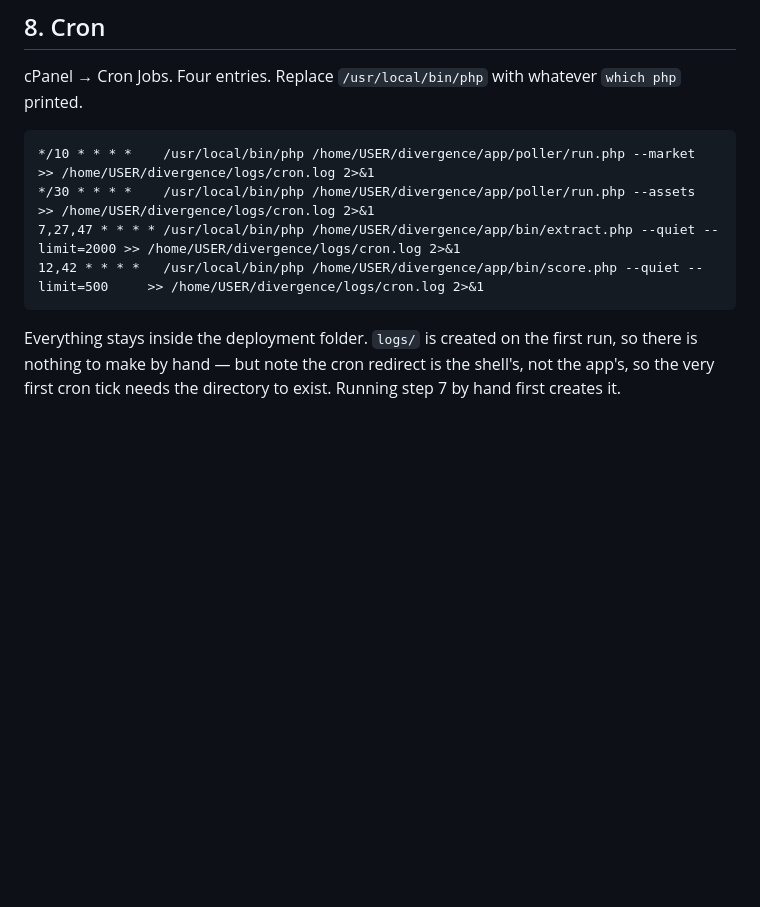
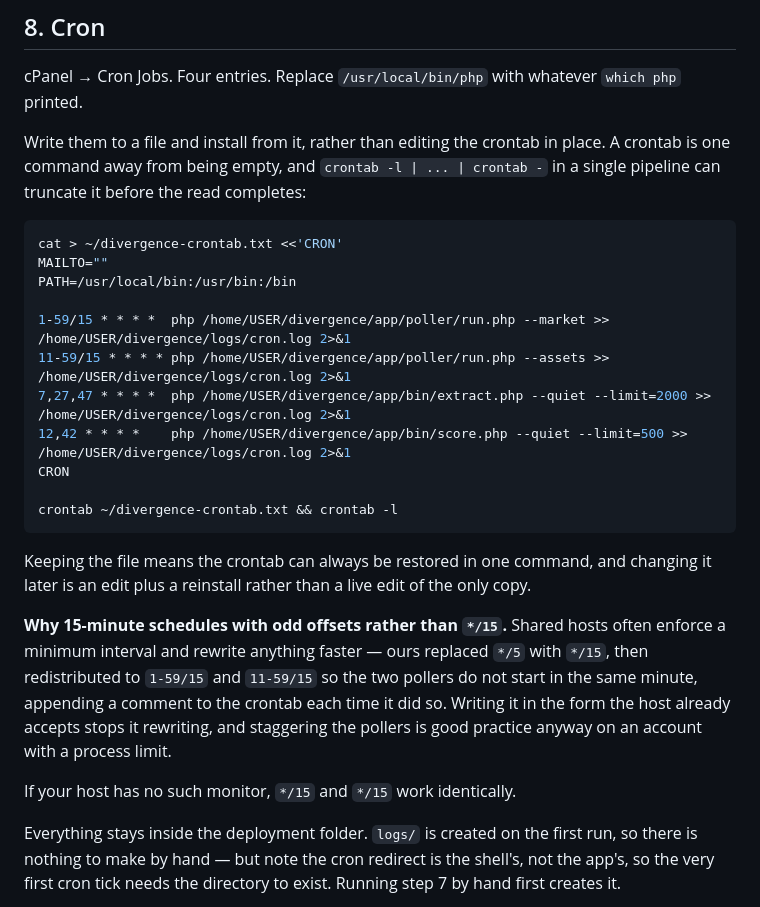
Before and after one commit to geralexgr/coinmarketcap-divergence, a Markdown page: DEPLOY.md, the part around the change. Drawn GitHub-style; blank space fills up the shorter version.

Commit message:
Write the cron entries in the form the host will not rewrite
The deployment host's cron-frequency-monitor enforces a 15-minute minimum and
rewrites anything faster, appending a comment to the crontab every time it does.
Submitting */5 meant it was rewritten twice — first to */15, then redistributed
to 1-59/15 and 11-59/15 so the two pollers do not start in the same minute — and
each reinstall of the documented schedule triggered the same rewrite again.

DEPLOY.md now gives the schedule in the form the host already accepts, which it
installs untouched. Staggered offsets are good practice anyway on an account
with a process limit, and hosts without such a monitor behave identically.

It also now says to write the crontab to a file and install from it rather than
editing in place. Two reasons, one of them learned the hard way during this
deployment: a crontab is one command away from being empty, and
`crontab -l | ... | crontab -` in a single pipeline can truncate the file before
the read completes, which wiped every entry on this account. Keeping the file
makes restoring it a single command.

Co-Authored-By: Claude Opus 5 <noreply@anthropic.com>

````diff
--- a/DEPLOY.md
+++ b/DEPLOY.md
@@ -121,12 +121,34 @@ If those three succeed, open the site. It will show a single point.
 
 cPanel → Cron Jobs. Four entries. Replace `/usr/local/bin/php` with whatever `which php` printed.
 
+Write them to a file and install from it, rather than editing the crontab in place. A crontab is
+one command away from being empty, and `crontab -l | ... | crontab -` in a single pipeline can
+truncate it before the read completes:
+
+```bash
+cat > ~/divergence-crontab.txt <<'CRON'
+MAILTO=""
+PATH=/usr/local/bin:/usr/bin:/bin
+
+1-59/15 * * * *  php /home/USER/divergence/app/poller/run.php --market >> /home/USER/divergence/logs/cron.log 2>&1
+11-59/15 * * * * php /home/USER/divergence/app/poller/run.php --assets >> /home/USER/divergence/logs/cron.log 2>&1
+7,27,47 * * * *  php /home/USER/divergence/app/bin/extract.php --quiet --limit=2000 >> /home/USER/divergence/logs/cron.log 2>&1
+12,42 * * * *    php /home/USER/divergence/app/bin/score.php --quiet --limit=500 >> /home/USER/divergence/logs/cron.log 2>&1
+CRON
+
+crontab ~/divergence-crontab.txt && crontab -l
 ```
-*/10 * * * *    /usr/local/bin/php /home/USER/divergence/app/poller/run.php --market  >> /home/USER/divergence/logs/cron.log 2>&1
-*/30 * * * *    /usr/local/bin/php /home/USER/divergence/app/poller/run.php --assets  >> /home/USER/divergence/logs/cron.log 2>&1
-7,27,47 * * * * /usr/local/bin/php /home/USER/divergence/app/bin/extract.php --quiet --limit=2000 >> /home/USER/divergence/logs/cron.log 2>&1
-12,42 * * * *   /usr/local/bin/php /home/USER/divergence/app/bin/score.php --quiet --limit=500     >> /home/USER/divergence/logs/cron.log 2>&1
-```
+
+Keeping the file means the crontab can always be restored in one command, and changing it later is
+an edit plus a reinstall rather than a live edit of the only copy.
+
+**Why 15-minute schedules with odd offsets rather than `*/15`.** Shared hosts often enforce a
+minimum interval and rewrite anything faster — ours replaced `*/5` with `*/15`, then redistributed
+to `1-59/15` and `11-59/15` so the two pollers do not start in the same minute, appending a comment
+to the crontab each time it did so. Writing it in the form the host already accepts stops it
+rewriting, and staggering the pollers is good practice anyway on an account with a process limit.
+
+If your host has no such monitor, `*/15` and `*/15` work identically.
 
 Everything stays inside the deployment folder. `logs/` is created on the first run, so there is
 nothing to make by hand — but note the cron redirect is the shell's, not the app's, so the very
````
